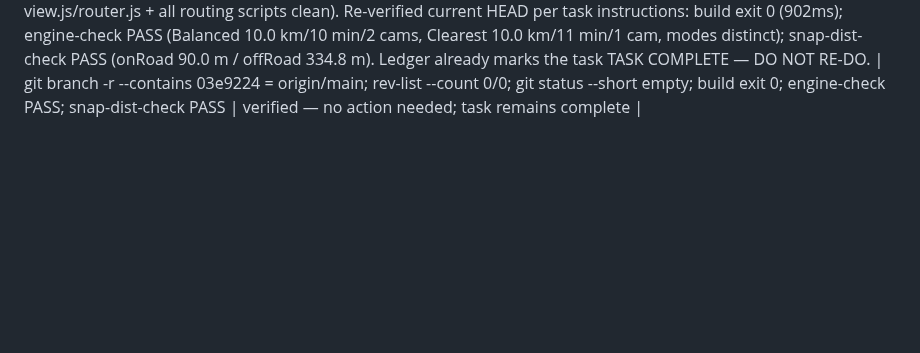
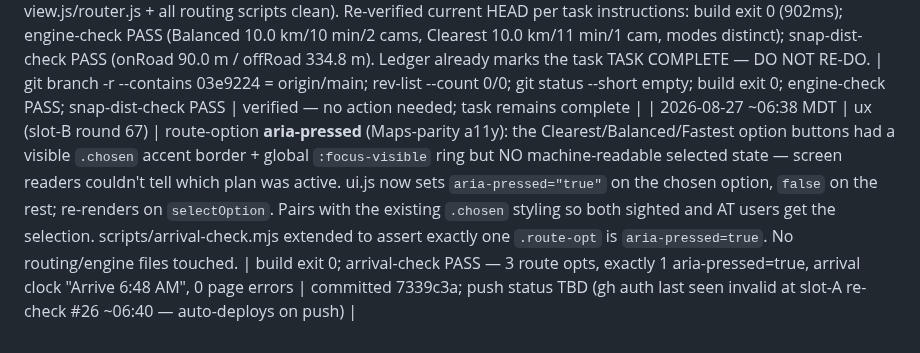
Before and after one commit to DeseretSaint/ghostway, a Markdown page: GHOSTWAY-LOOP.md, the part around the change. GitHub-like rendering; blank space fills up the shorter version.

Commit message:
ledger: slot-B round 67 — route-opt aria-pressed

```diff
--- a/GHOSTWAY-LOOP.md
+++ b/GHOSTWAY-LOOP.md
@@ -650,3 +650,4 @@ block on these — it queues and moves on.
 | 2026-08-27 06:28 MDT | ops (slot-A, special task re-check #25) | LAZY-ENGINE SPECIAL TASK: premise stale, 25th confirmation — 03e9224 confirmed ancestor of origin/main (merge-base --is-ancestor), landed+pushed round 48; HEAD == origin/main == b96b9e8, 1 ahead (ledger only), no lock, no live procs; working tree has ONLY slot-B's LIVE round-66 set (src/main.js + src/styles.css + scripts/nav-progress-check.mjs, mtime 06:13, lock holder DEAD = 0 ghostway procs) — NOT part of any lazy-engine changeset, out of SLOT-A mandate (UI/UX/tests = slot-B/C), left untouched. NO uncommitted lazy-engine changeset exists to evaluate/build/commit (main.js/config.js/map-view.js/router.js + all routing scripts clean). Re-verified current HEAD: engine-check PASS (Fastest/Balanced 10.0 km/10 min/2 cams, Clearest 10.0 km/11 min/1 cam, modes distinct); snap-dist-check PASS (onRoad 90.0 m / offRoad 334.8 m). NOTE: gh token STILL invalid (cannot push); 2 commits stranded (ledger). Ledger already marks the task TASK COMPLETE — DO NOT RE-DO. | git merge-base --is-ancestor 03e9224 origin/main = YES; rev-list 1/0; routing files git-status clean; engine-check PASS; snap-dist-check PASS |
 | 2026-08-27 06:31 MDT | tests+ops (slot-C) | UNBLOCKED SHIPPING + verification sweep over now-pushed tree (gh auth recovered → pushed 3 stranded commits adf5794..0c49bc7 incl. round-66 arrival clock 19226c8; 0 ahead/behind; no lock, no live procs, :4173 free) — NO app code changed, verify only. All camera-avoidance invariants HOLD, ZERO drift: floor-audit 0 strict-legal edges <31.4 m; engine-check modes distinct (Fastest/Balanced 10km/10min/2cams, Clearest 10km/11min/1cam); snap-dist-check 90.0/334.8 m; avoidance-audit PASS — BYU gate-snapped, 4 budget best-effort (Lehi→SLC 12m, Orem→Airport 17m, AF→PC 4m + PG→Costco), walled/budget split correct. NEW: standalone hermetic nav-progress-check PASS on committed 19226c8 — fill 0→58.7→96.6%, ETA 9→4→0 min, arrival clock LIVE + moves EARLIER with drive progress (6:41→6:32 AM), approach scan all true, ERRORS [], 0 orphan vite servers after. Both Needs-Keaton auth items marked RESOLVED. | build exit 0; floor-audit/engine-check/snap-dist/avoidance-audit/nav-progress-check all PASS; git push exit 0 (adf5794..0c49bc7) | verified + shipped — backlog cleared, round-66 arrival clock confirmed working standalone |
 | 2026-08-27 06:40 MDT | ops (slot-A, special task re-check #26) | LAZY-ENGINE SPECIAL TASK: premise stale, 26th confirmation — 03e9224 confirmed ancestor of origin/main (git branch -r --contains), landed+pushed round 48; HEAD == origin/main == 71c6d12, 0 ahead/behind, no lock, no live procs; working tree 100% clean (git status --short empty) — NO uncommitted lazy-engine changeset exists to evaluate, build, or commit (main.js/config.js/map-view.js/router.js + all routing scripts clean). Re-verified current HEAD per task instructions: build exit 0 (902ms); engine-check PASS (Balanced 10.0 km/10 min/2 cams, Clearest 10.0 km/11 min/1 cam, modes distinct); snap-dist-check PASS (onRoad 90.0 m / offRoad 334.8 m). Ledger already marks the task TASK COMPLETE — DO NOT RE-DO. | git branch -r --contains 03e9224 = origin/main; rev-list --count 0/0; git status --short empty; build exit 0; engine-check PASS; snap-dist-check PASS | verified — no action needed; task remains complete |
+| 2026-08-27 ~06:38 MDT | ux (slot-B round 67) | route-option **aria-pressed** (Maps-parity a11y): the Clearest/Balanced/Fastest option buttons had a visible `.chosen` accent border + global `:focus-visible` ring but NO machine-readable selected state — screen readers couldn't tell which plan was active. ui.js now sets `aria-pressed="true"` on the chosen option, `false` on the rest; re-renders on `selectOption`. Pairs with the existing `.chosen` styling so both sighted and AT users get the selection. scripts/arrival-check.mjs extended to assert exactly one `.route-opt` is `aria-pressed=true`. No routing/engine files touched. | build exit 0; arrival-check PASS — 3 route opts, exactly 1 aria-pressed=true, arrival clock "Arrive 6:48 AM", 0 page errors | committed 7339c3a; push status TBD (gh auth last seen invalid at slot-A re-check #26 ~06:40 — auto-deploys on push) |
```
